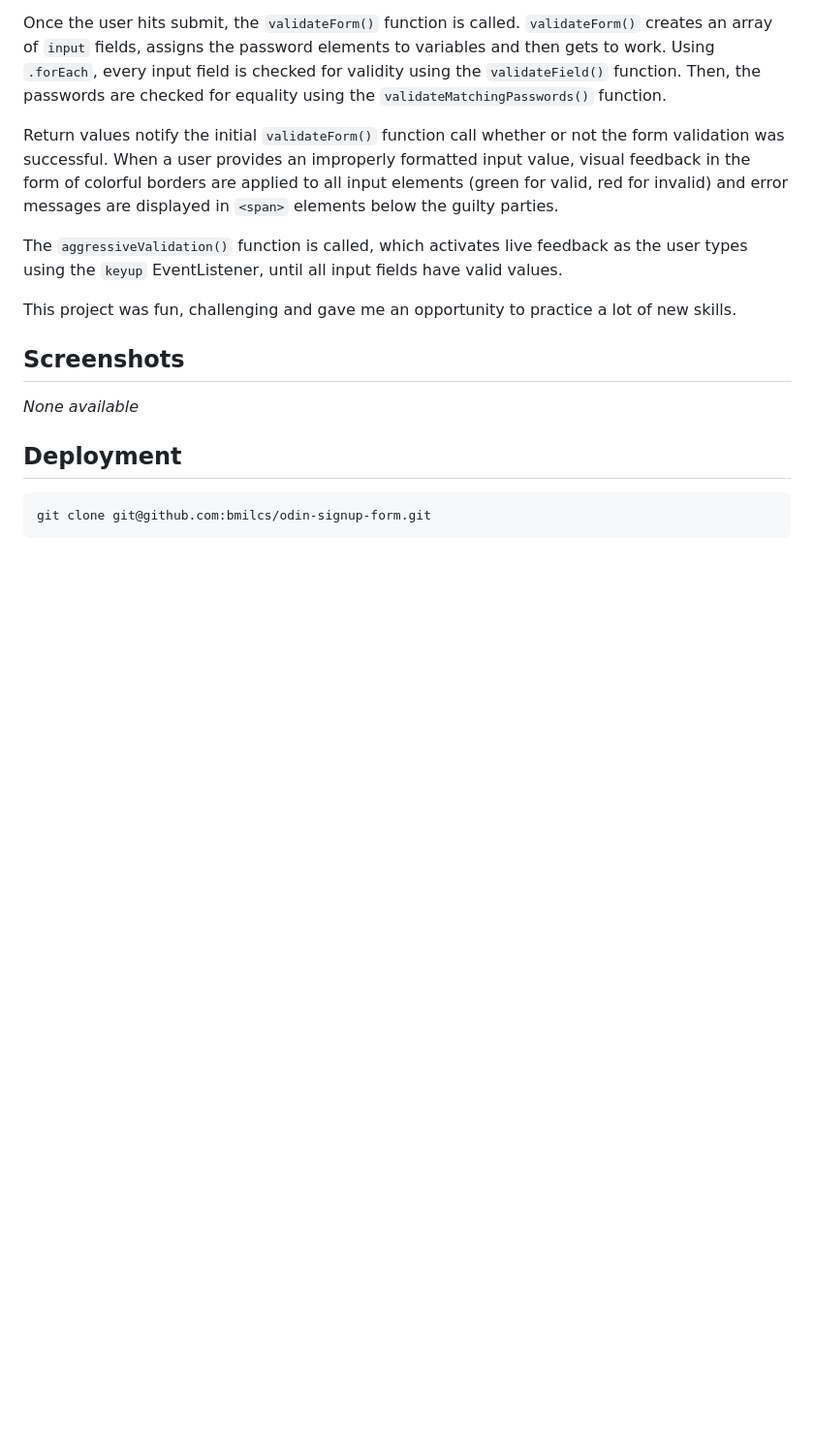
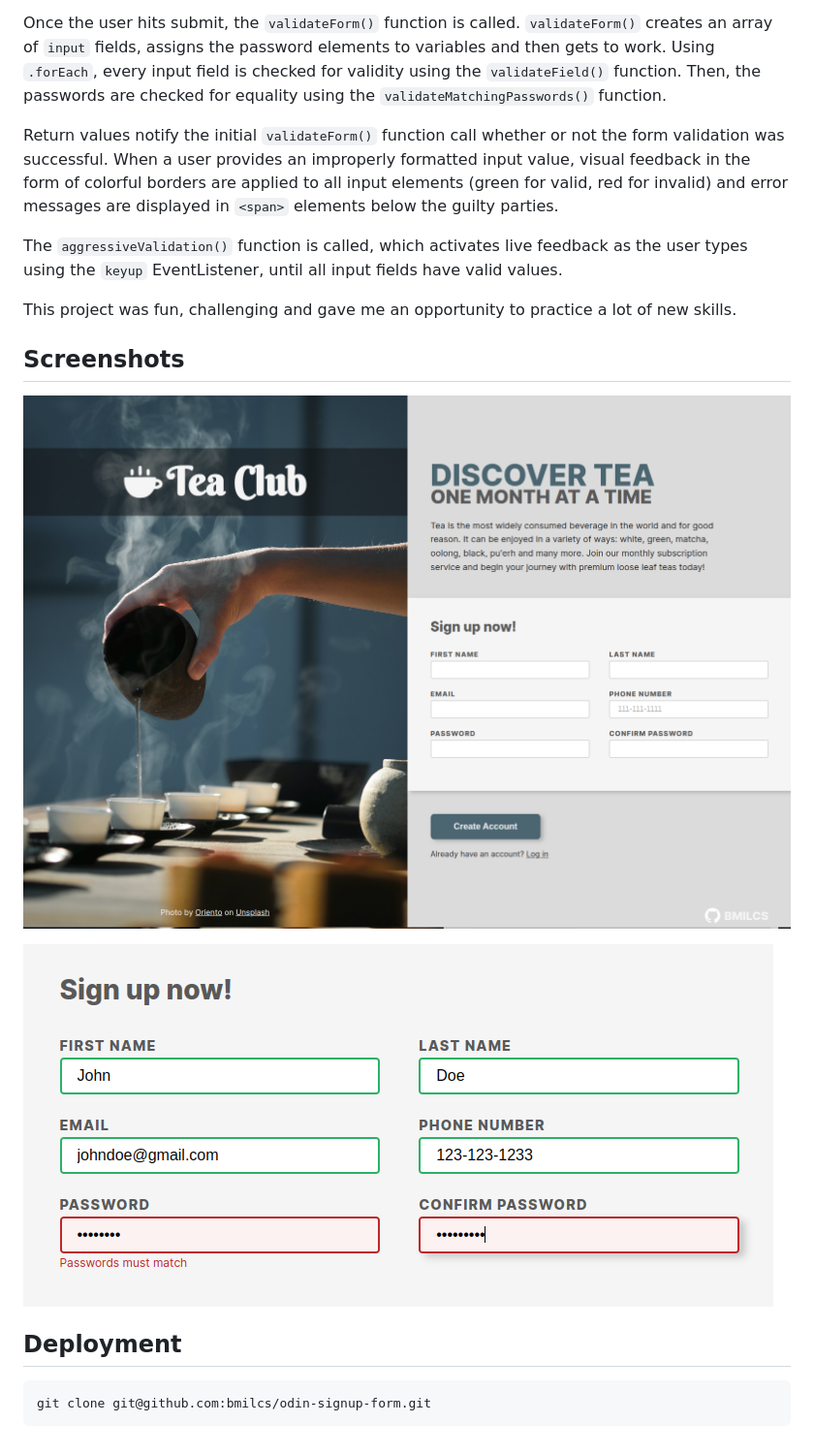
Before and after one commit to bmilcs/odin-signup-form, a Markdown page: README.md, the part around the change. Shown: that part at 97% size. GitHub-like rendering; pictures changed too: images/screenshot1.png (added), images/validation.png (added); blank space fills up the shorter version.

Commit message:
Add screenshot to README

```diff
--- a/README.md
+++ b/README.md
@@ -43,7 +43,9 @@ This project was fun, challenging and gave me an opportunity to practice a lot o
 
 ## Screenshots
 
-_None available_
+![Screenshot](images/screenshot1.png)
+
+![Validation](images/validation.png)
 
 ## Deployment
 
```
